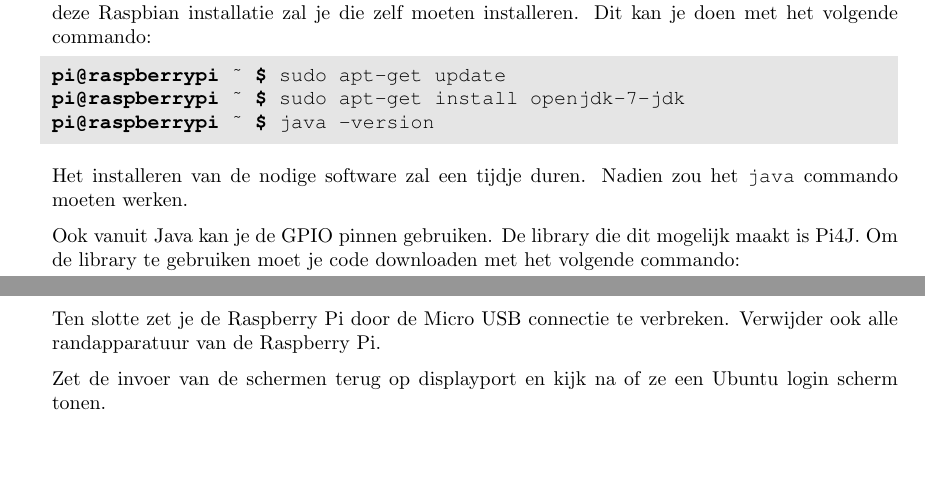
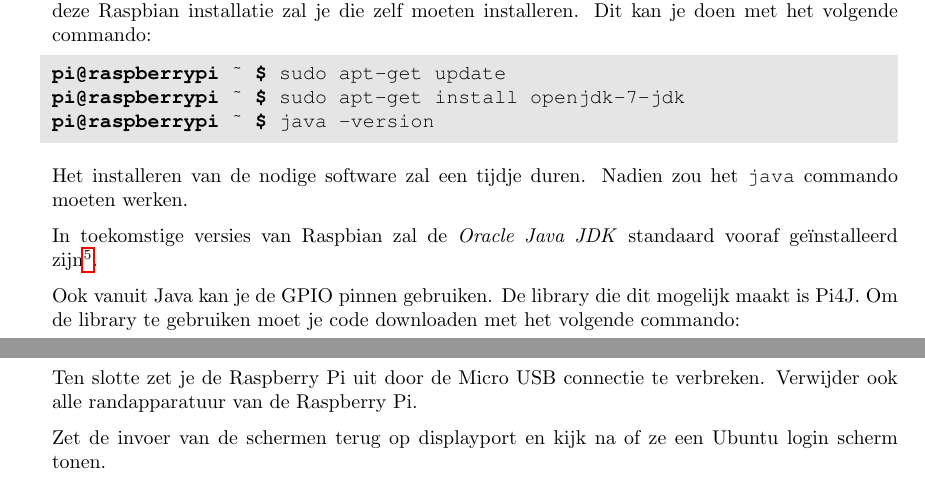
Before and after one commit to rutgerclaes/peno-1314-handsonwiththepi, a LaTeX document (handson.tex): two parts of pages 10 and 14 of 14, joined at a grey line, cut so that both start at the same text, the shorter picture padded with empty space. Compiled offline with pdfLaTeX.

Commit message:
Small text correction and Raspbian Oracle announcement

```diff
--- a/handson.tex
+++ b/handson.tex
@@ -504,6 +504,10 @@ pi@raspberrypi ~ $ java -version
     Het installeren van de nodige software zal een tijdje duren.
 Nadien zou het \texttt{java} commando moeten werken.
 
+    In toekomstige versies van Raspbian zal de \emph{Oracle Java JDK}
+standaard vooraf ge\"installeerd
+zijn\footnote{\url{http://www.raspberrypi.org/archives/4920}}.
+
     Ook vanuit Java kan je de GPIO pinnen gebruiken.  De library die
 dit mogelijk maakt is Pi4J.  Om de library te gebruiken moet je code
 downloaden met het volgende commando:
@@ -604,7 +608,7 @@ pi@raspberrypi ~ $ sudo rm /etc/wpa_supplicant/wpa_supplicant.conf
 Daarnaast kan je ook de code die je hebt geschreven of gedownload
 verwijderen.  Zeker als je in de eerste groep studenten zit.
 
-Ten slotte zet je de Raspberry Pi door de Micro USB connectie te
+Ten slotte zet je de Raspberry Pi uit door de Micro USB connectie te
 verbreken.  Verwijder ook alle randapparatuur van de Raspberry Pi.
 
 Zet de invoer van de schermen terug op displayport en kijk na of ze
```
Also changed, not shown: handson.pdf.
